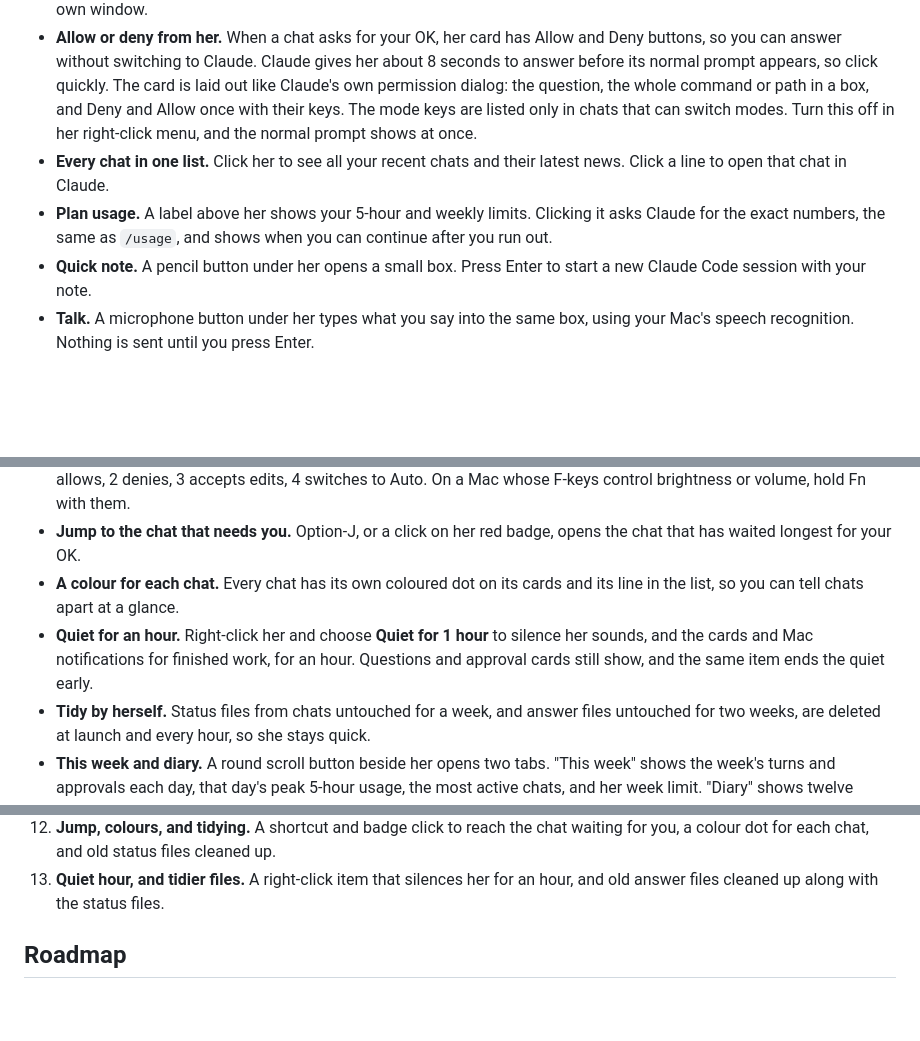
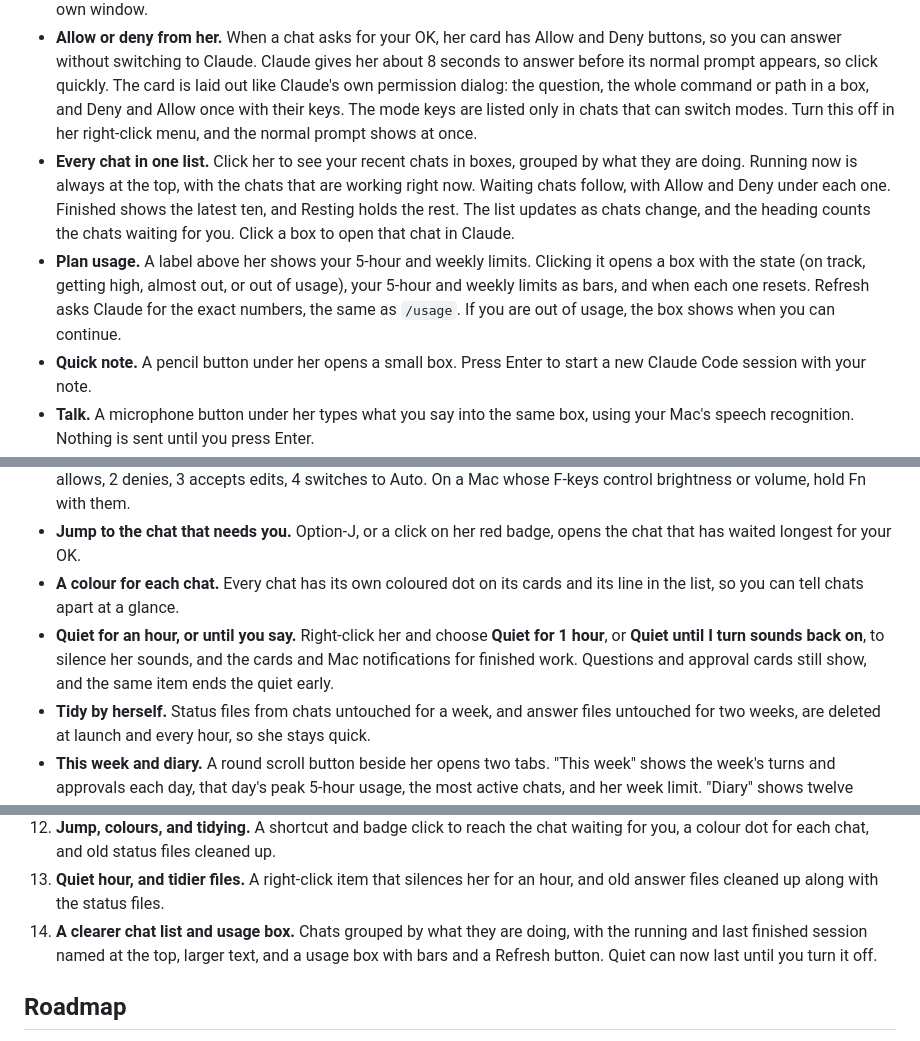
Before and after one commit to EmmaNguyen/mod-pet, a Markdown page: README.md, 3 parts joined by grey strips. GitHub-like rendering; blank space fills up the shorter version.

Commit message:
README: the chat list, usage box and quiet options as they are now
Co-Authored-By: Claude Haiku 5.5 <noreply@anthropic.com>

```diff
--- a/README.md
+++ b/README.md
@@ -14,14 +14,14 @@ Mochi is a pixel-art companion for [Claude Code](https://claude.com/claude-code)
 - **Her mood follows your limit.** Past 70% of either limit her eyes get a lid, so she looks tired.
 - **Notifications beside her.** By default she only pops up for a chat that needs your OK. Finished work, usage warnings and her thoughts go to her list, not to a card or sound. Turn on everything from her right-click menu. Requests that only read or search files, or run read-only commands like `ls` or `git status`, never show a card; Claude still asks you in its own window.
 - **Allow or deny from her.** When a chat asks for your OK, her card has Allow and Deny buttons, so you can answer without switching to Claude. Claude gives her about 8 seconds to answer before its normal prompt appears, so click quickly. The card is laid out like Claude's own permission dialog: the question, the whole command or path in a box, and Deny and Allow once with their keys. The mode keys are listed only in chats that can switch modes. Turn this off in her right-click menu, and the normal prompt shows at once.
-- **Every chat in one list.** Click her to see all your recent chats and their latest news. Click a line to open that chat in Claude.
-- **Plan usage.** A label above her shows your 5-hour and weekly limits. Clicking it asks Claude for the exact numbers, the same as `/usage`, and shows when you can continue after you run out.
+- **Every chat in one list.** Click her to see your recent chats in boxes, grouped by what they are doing. Running now is always at the top, with the chats that are working right now. Waiting chats follow, with Allow and Deny under each one. Finished shows the latest ten, and Resting holds the rest. The list updates as chats change, and the heading counts the chats waiting for you. Click a box to open that chat in Claude.
+- **Plan usage.** A label above her shows your 5-hour and weekly limits. Clicking it opens a box with the state (on track, getting high, almost out, or out of usage), your 5-hour and weekly limits as bars, and when each one resets. Refresh asks Claude for the exact numbers, the same as `/usage`. If you are out of usage, the box shows when you can continue.
 - **Quick note.** A pencil button under her opens a small box. Press Enter to start a new Claude Code session with your note.
 - **Talk.** A microphone button under her types what you say into the same box, using your Mac's speech recognition. Nothing is sent until you press Enter.
 - **Shortcuts from any app.** F5 opens a quick note, and F6 starts talking, even when Mochi is not in front. F7 allows and F8 denies the request on her card. If more than one chat is waiting, a key answers none of them, and she asks you to click the card you mean. F9 allows it and switches that session to Accept edits, but only from Manual, and only for that session. F10 allows it and switches that session to Auto, from Manual or Accept edits, and only for that session. Auto lets a model decide which requests to approve. While a live chat is in Auto, gold sparkles appear around her. They go away when the mode changes. Switching modes needs a chat started after the plugin was updated: for an older chat, Mochi says so, and Allow and Deny still work. To try the keys without a real request, right-click her and choose **Test the approval keys**: a pretend request appears for 20 seconds, the keys answer it, and nothing is approved. On a Mac the F-keys control brightness, volume and media unless you hold Fn, so Control-Option-1 to 4 give the same four answers: 1 allows, 2 denies, 3 accepts edits, 4 switches to Auto. On a Mac whose F-keys control brightness or volume, hold Fn with them.
 - **Jump to the chat that needs you.** Option-J, or a click on her red badge, opens the chat that has waited longest for your OK.
 - **A colour for each chat.** Every chat has its own coloured dot on its cards and its line in the list, so you can tell chats apart at a glance.
-- **Quiet for an hour.** Right-click her and choose **Quiet for 1 hour** to silence her sounds, and the cards and Mac notifications for finished work, for an hour. Questions and approval cards still show, and the same item ends the quiet early.
+- **Quiet for an hour, or until you say.** Right-click her and choose **Quiet for 1 hour**, or **Quiet until I turn sounds back on**, to silence her sounds, and the cards and Mac notifications for finished work. Questions and approval cards still show, and the same item ends the quiet early.
 - **Tidy by herself.** Status files from chats untouched for a week, and answer files untouched for two weeks, are deleted at launch and every hour, so she stays quick.
 - **This week and diary.** A round scroll button beside her opens two tabs. "This week" shows the week's turns and approvals each day, that day's peak 5-hour usage, the most active chats, and her week limit. "Diary" shows twelve weeks as squares, the darker the busier, with the busiest day, active days and your streak. Mochi keeps a small daily count in `~/.claude/mochi/days.json`, with no chat content.
 - **Little thoughts.** Now and then she thinks out loud in a bubble above her: how long is left in her 5-hour window, a warning near the limit, chats that are ready, or a fun fact. One at a time, only when nothing needs you, and she stays quiet when you ask her to.
@@ -108,6 +108,7 @@ Claude didn't have a pet, so I made one for myself. I wanted a companion that li
 11. **Allow or deny from Mochi, shortcuts, and undo.** Answer a chat's request from her card, open the note or talk from any app, and undo your painting in Mochi Studio.
 12. **Jump, colours, and tidying.** A shortcut and badge click to reach the chat waiting for you, a colour dot for each chat, and old status files cleaned up.
 13. **Quiet hour, and tidier files.** A right-click item that silences her for an hour, and old answer files cleaned up along with the status files.
+14. **A clearer chat list and usage box.** Chats grouped by what they are doing, with the running and last finished session named at the top, larger text, and a usage box with bars and a Refresh button. Quiet can now last until you turn it off.
 
 ## Roadmap
 
```
